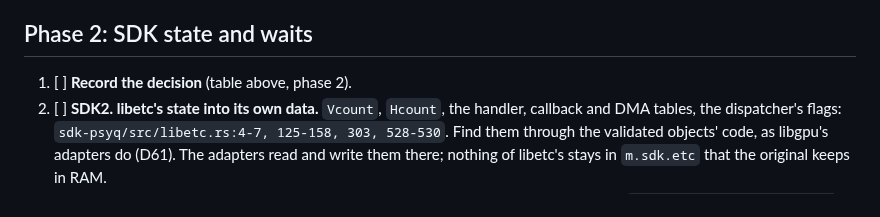
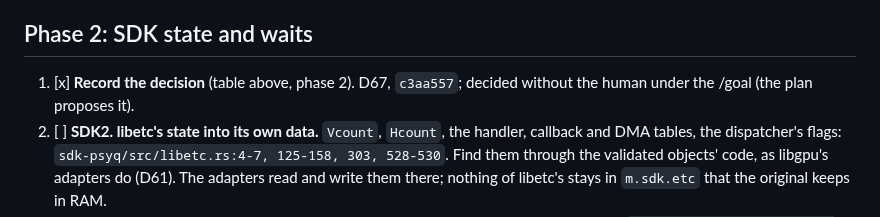
Before and after one commit to dpchamps-vibe-city/psx-wasm, a Markdown page: plans/spec-fidelity.md, the part around the change. GitHub-like rendering.

Commit message:
Plans: spec-fidelity phase 2 task 1 (D67)

```diff
--- a/plans/spec-fidelity.md
+++ b/plans/spec-fidelity.md
@@ -295,7 +295,8 @@ calls (TR1, B19).
 
 ## Phase 2: SDK state and waits
 
-1. [ ] **Record the decision** (table above, phase 2).
+1. [x] **Record the decision** (table above, phase 2). D67, `c3aa557`;
+   decided without the human under the /goal (the plan proposes it).
 2. [ ] **SDK2. libetc's state into its own data.** `Vcount`, `Hcount`,
    the handler, callback and DMA tables, the dispatcher's flags:
    `sdk-psyq/src/libetc.rs:4-7, 125-158, 303, 528-530`. Find them through
```
